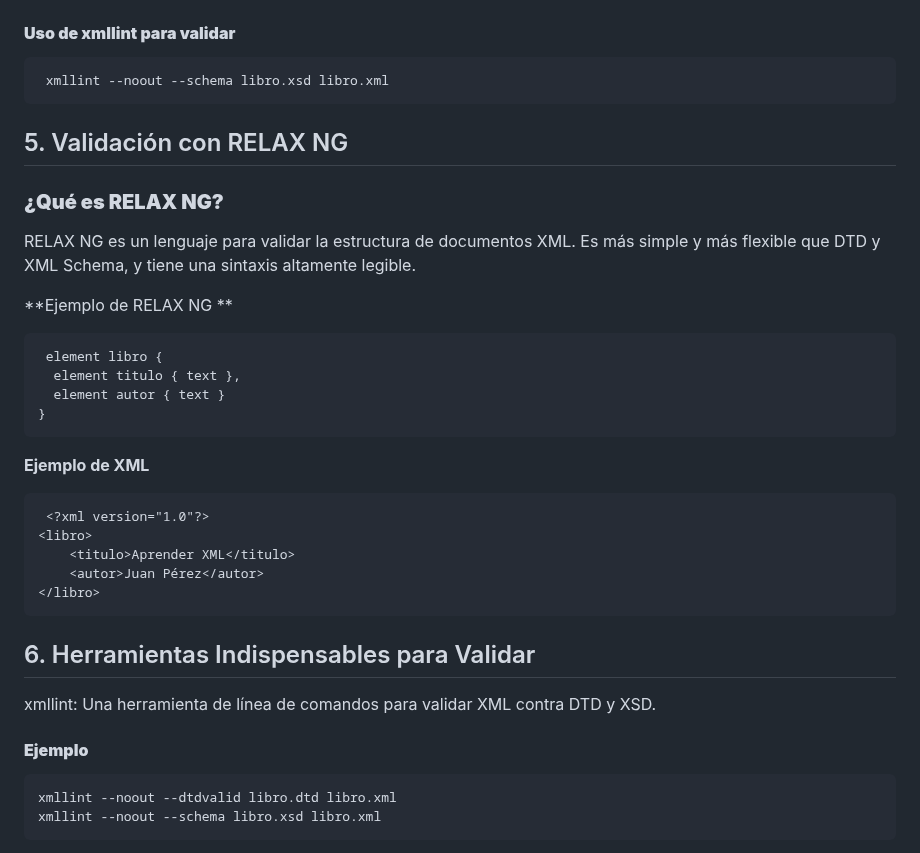
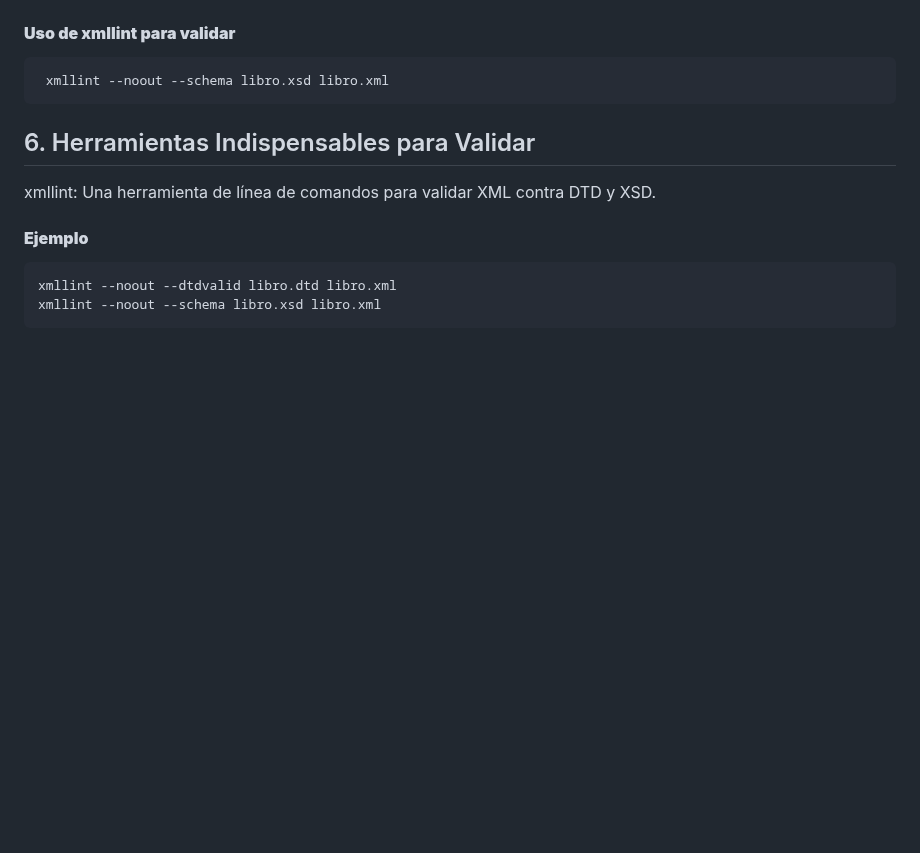
Before and after one commit to chancho-sp/web-xml, a Markdown page: Teoría (Markdown)/(09) Validación - herramientas de creación y validación.md, the part around the change. Drawn GitHub-style; blank space fills up the shorter version.

````diff
--- a/Teoría (Markdown)/(09) Validación - herramientas de creación y validación.md
+++ b/Teoría (Markdown)/(09) Validación - herramientas de creación y validación.md
@@ -102,35 +102,6 @@ XML Schema (XSD) proporciona una forma más avanzada y flexible de definir la es
  xmllint --noout --schema libro.xsd libro.xml
  ```
 
-
-
-## 5. Validación con RELAX NG
-
-### **¿Qué es RELAX NG?**
-
-RELAX NG es un lenguaje para validar la estructura de documentos XML. Es más simple y más flexible que DTD y XML Schema, y tiene una sintaxis altamente legible.
-
-**Ejemplo de RELAX NG **
-
-```
- element libro {
-  element titulo { text },
-  element autor { text }
-}
- ```
-
-**Ejemplo de XML**
-
-```
- <?xml version="1.0"?>
-<libro>
-    <titulo>Aprender XML</titulo>
-    <autor>Juan Pérez</autor>
-</libro>
- ```
-
-
-
 ## 6. Herramientas Indispensables para Validar
 
  xmllint: Una herramienta de línea de comandos para validar XML contra DTD y XSD.
````
